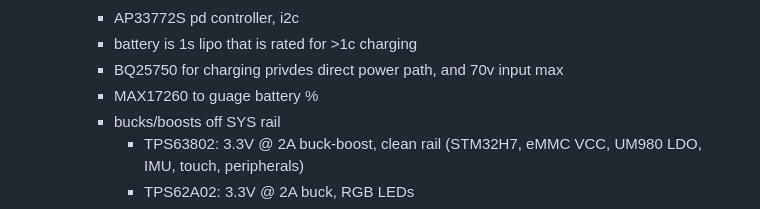
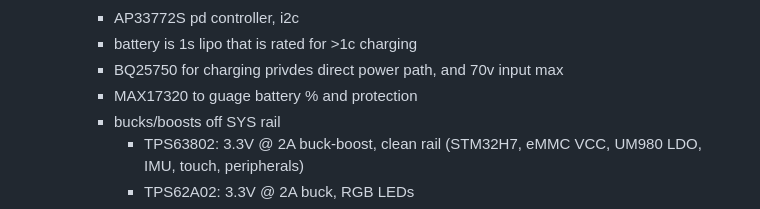
Before and after one commit to teehee567/Aevia, a Markdown page: v2_design.md, the part around the change. Drawn GitHub-style.

Commit message:
change batter guage/protection

```diff
--- a/v2_design.md
+++ b/v2_design.md
@@ -28,7 +28,7 @@ v2 pcb
         - AP33772S pd controller, i2c
         - battery is 1s lipo that is rated for >1c charging
         - BQ25750 for charging privdes direct power path, and 70v input max
-        - MAX17260 to guage battery %
+        - MAX17320 to guage battery % and protection
         - bucks/boosts off SYS rail
             - TPS63802: 3.3V @ 2A buck-boost, clean rail (STM32H7, eMMC VCC, UM980 LDO, IMU, touch, peripherals)
             - TPS62A02: 3.3V @ 2A buck, RGB LEDs
```
